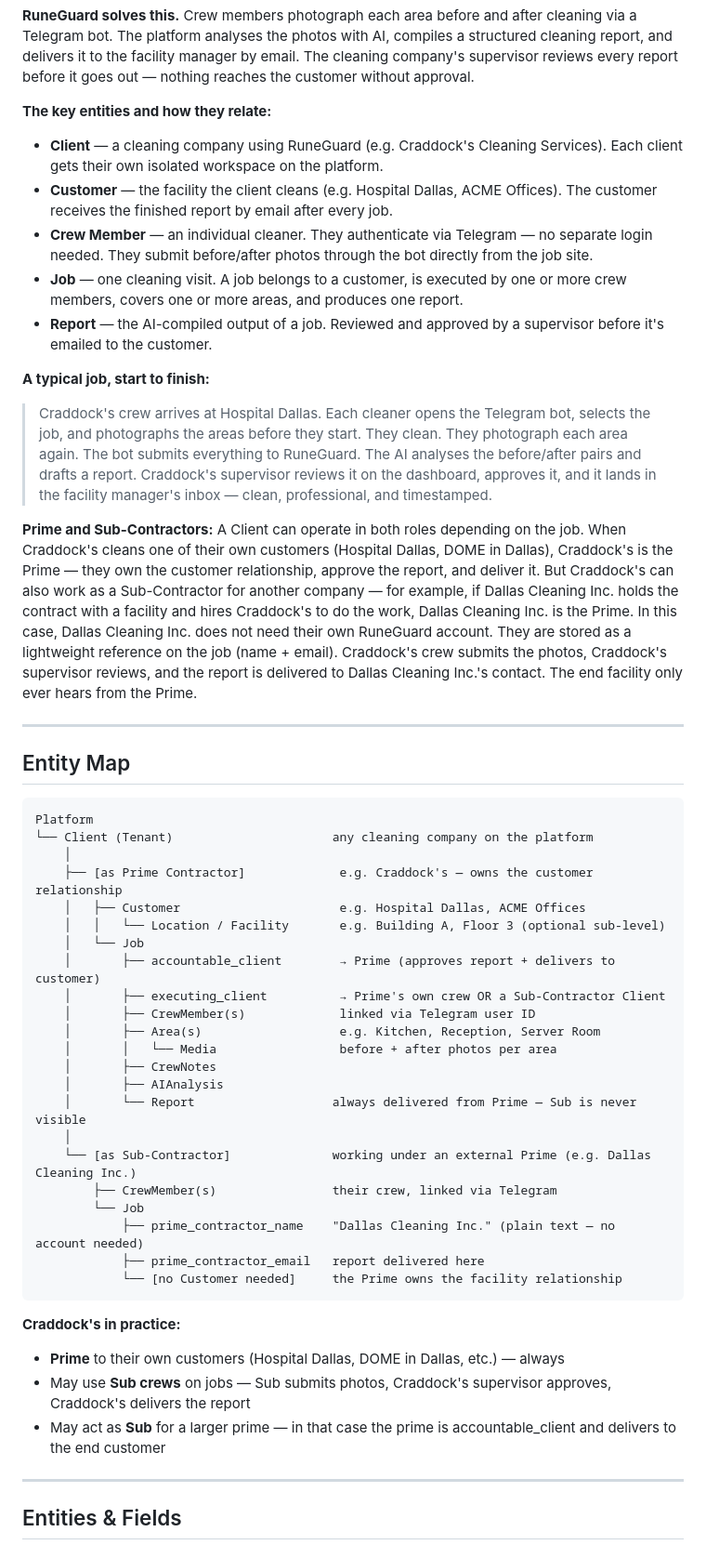
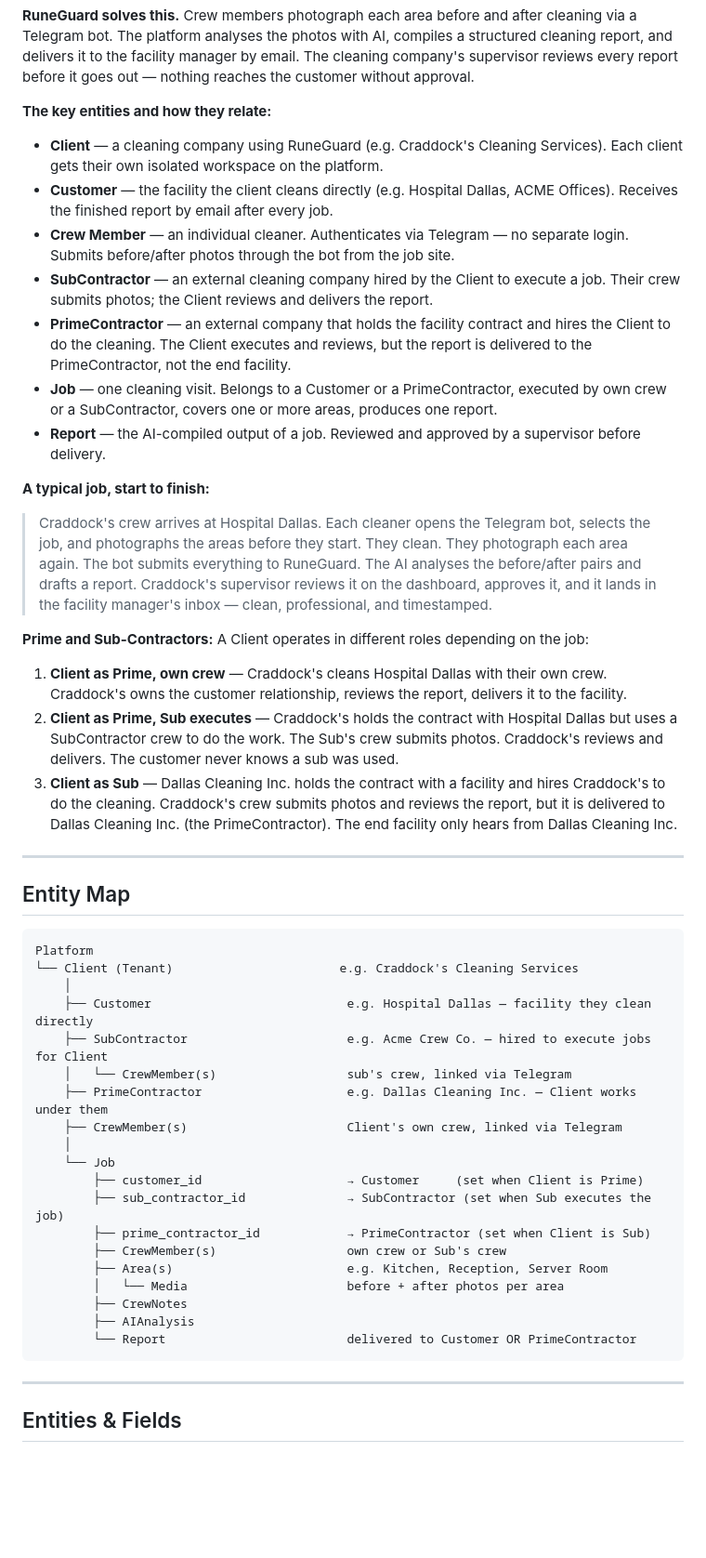
Before and after one commit to soren-hansen/runeguard-docs, a Markdown page: runeguard-structure-v1.md, the part around one of its changes. Shown at 93% size. GitHub-like rendering; blank space fills up the shorter version.

Commit message:
PrimeContractor and SubContractor as first-class entities throughout

````diff
--- a/runeguard-structure-v1.md
+++ b/runeguard-structure-v1.md
@@ -12,16 +12,22 @@ Commercial cleaning companies clean facilities they don't own, for clients who w
 **The key entities and how they relate:**
 
 - **Client** — a cleaning company using RuneGuard (e.g. Craddock's Cleaning Services). Each client gets their own isolated workspace on the platform.
-- **Customer** — the facility the client cleans (e.g. Hospital Dallas, ACME Offices). The customer receives the finished report by email after every job.
-- **Crew Member** — an individual cleaner. They authenticate via Telegram — no separate login needed. They submit before/after photos through the bot directly from the job site.
-- **Job** — one cleaning visit. A job belongs to a customer, is executed by one or more crew members, covers one or more areas, and produces one report.
-- **Report** — the AI-compiled output of a job. Reviewed and approved by a supervisor before it's emailed to the customer.
+- **Customer** — the facility the client cleans directly (e.g. Hospital Dallas, ACME Offices). Receives the finished report by email after every job.
+- **Crew Member** — an individual cleaner. Authenticates via Telegram — no separate login. Submits before/after photos through the bot from the job site.
+- **SubContractor** — an external cleaning company hired by the Client to execute a job. Their crew submits photos; the Client reviews and delivers the report.
+- **PrimeContractor** — an external company that holds the facility contract and hires the Client to do the cleaning. The Client executes and reviews, but the report is delivered to the PrimeContractor, not the end facility.
+- **Job** — one cleaning visit. Belongs to a Customer or a PrimeContractor, executed by own crew or a SubContractor, covers one or more areas, produces one report.
+- **Report** — the AI-compiled output of a job. Reviewed and approved by a supervisor before delivery.
 
 **A typical job, start to finish:**
 > Craddock's crew arrives at Hospital Dallas. Each cleaner opens the Telegram bot, selects the job, and photographs the areas before they start. They clean. They photograph each area again. The bot submits everything to RuneGuard. The AI analyses the before/after pairs and drafts a report. Craddock's supervisor reviews it on the dashboard, approves it, and it lands in the facility manager's inbox — clean, professional, and timestamped.
 
 **Prime and Sub-Contractors:**
-A Client can operate in both roles depending on the job. When Craddock's cleans one of their own customers (Hospital Dallas, DOME in Dallas), Craddock's is the Prime — they own the customer relationship, approve the report, and deliver it. But Craddock's can also work as a Sub-Contractor for another company — for example, if Dallas Cleaning Inc. holds the contract with a facility and hires Craddock's to do the work, Dallas Cleaning Inc. is the Prime. In this case, Dallas Cleaning Inc. does not need their own RuneGuard account. They are stored as a lightweight reference on the job (name + email). Craddock's crew submits the photos, Craddock's supervisor reviews, and the report is delivered to Dallas Cleaning Inc.'s contact. The end facility only ever hears from the Prime.
+A Client operates in different roles depending on the job:
+
+1. **Client as Prime, own crew** — Craddock's cleans Hospital Dallas with their own crew. Craddock's owns the customer relationship, reviews the report, delivers it to the facility.
+2. **Client as Prime, Sub executes** — Craddock's holds the contract with Hospital Dallas but uses a SubContractor crew to do the work. The Sub's crew submits photos. Craddock's reviews and delivers. The customer never knows a sub was used.
+3. **Client as Sub** — Dallas Cleaning Inc. holds the contract with a facility and hires Craddock's to do the cleaning. Craddock's crew submits photos and reviews the report, but it is delivered to Dallas Cleaning Inc. (the PrimeContractor). The end facility only hears from Dallas Cleaning Inc.
 
 ---
 
@@ -29,33 +35,25 @@ A Client can operate in both roles depending on the job. When Craddock's cleans
 
 ```
 Platform
-└── Client (Tenant)                      any cleaning company on the platform
+└── Client (Tenant)                       e.g. Craddock's Cleaning Services
     │
-    ├── [as Prime Contractor]             e.g. Craddock's — owns the customer relationship
-    │   ├── Customer                      e.g. Hospital Dallas, ACME Offices
-    │   │   └── Location / Facility       e.g. Building A, Floor 3 (optional sub-level)
-    │   └── Job
-    │       ├── accountable_client        → Prime (approves report + delivers to customer)
-    │       ├── executing_client          → Prime's own crew OR a Sub-Contractor Client
-    │       ├── CrewMember(s)             linked via Telegram user ID
-    │       ├── Area(s)                   e.g. Kitchen, Reception, Server Room
-    │       │   └── Media                 before + after photos per area
-    │       ├── CrewNotes
-    │       ├── AIAnalysis
-    │       └── Report                   always delivered from Prime — Sub is never visible
+    ├── Customer                           e.g. Hospital Dallas — facility they clean directly
+    ├── SubContractor                      e.g. Acme Crew Co. — hired to execute jobs for Client
+    │   └── CrewMember(s)                  sub's crew, linked via Telegram
+    ├── PrimeContractor                    e.g. Dallas Cleaning Inc. — Client works under them
+    ├── CrewMember(s)                      Client's own crew, linked via Telegram
     │
-    └── [as Sub-Contractor]              working under an external Prime (e.g. Dallas Cleaning Inc.)
-        ├── CrewMember(s)                their crew, linked via Telegram
-        └── Job
-            ├── prime_contractor_name    "Dallas Cleaning Inc." (plain text — no account needed)
-            ├── prime_contractor_email   report delivered here
-            └── [no Customer needed]     the Prime owns the facility relationship
+    └── Job
+        ├── customer_id                    → Customer     (set when Client is Prime)
+        ├── sub_contractor_id              → SubContractor (set when Sub executes the job)
+        ├── prime_contractor_id            → PrimeContractor (set when Client is Sub)
+        ├── CrewMember(s)                  own crew or Sub's crew
+        ├── Area(s)                        e.g. Kitchen, Reception, Server Room
+        │   └── Media                      before + after photos per area
+        ├── CrewNotes
+        ├── AIAnalysis
+        └── Report                         delivered to Customer OR PrimeContractor
 ```
-
-**Craddock's in practice:**
-- **Prime** to their own customers (Hospital Dallas, DOME in Dallas, etc.) — always
-- May use **Sub crews** on jobs — Sub submits photos, Craddock's supervisor approves, Craddock's delivers the report
-- May act as **Sub** for a larger prime — in that case the prime is accountable_client and delivers to the end customer
 
 ---
 
````
Also changed, not shown: other parts of runeguard-structure-v1.md (+45 -14 lines).
